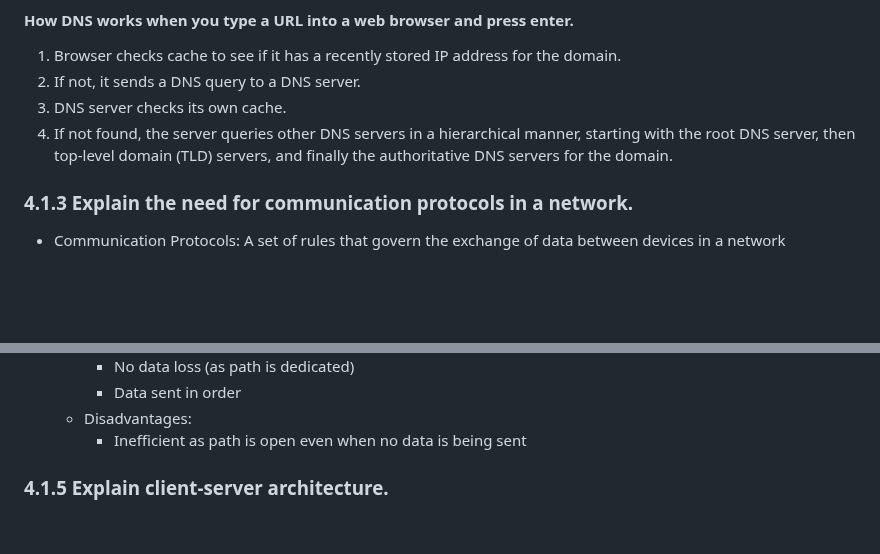
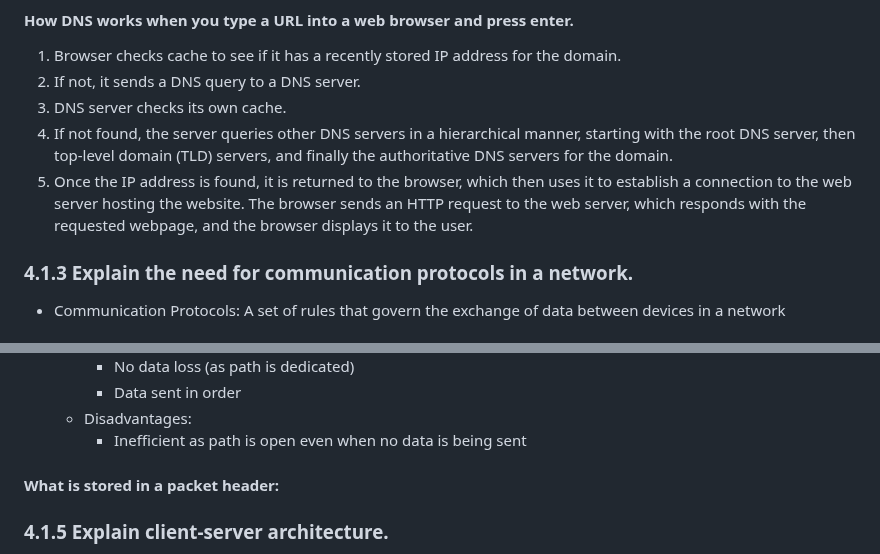
Before and after one commit to rawrrawrpurpledinosaur/H2-Computing-Notes, a Markdown page: syllabus.md, 2 parts joined by grey strips. Drawn GitHub-style; blank space fills up the shorter version.

Commit message:
added last part

```diff
--- a/syllabus.md
+++ b/syllabus.md
@@ -467,6 +467,7 @@ Refer to explanation on [packet switching and circuit switching network](#packet
 2. If not, it sends a DNS query to a DNS server.
 3. DNS server checks its own cache.
 4. If not found, the server queries other DNS servers in a hierarchical manner, starting with the root DNS server, then top-level domain (TLD) servers, and finally the authoritative DNS servers for the domain.
+5. Once the IP address is found, it is returned to the browser, which then uses it to establish a connection to the web server hosting the website. The browser sends an HTTP request to the web server, which responds with the requested webpage, and the browser displays it to the user.
 
 ### 4.1.3 Explain the need for communication protocols in a network.
 - Communication Protocols: A set of rules that govern the exchange of data between devices in a network
@@ -492,6 +493,7 @@ Refer to explanation on [packet switching and circuit switching network](#packet
         - Data sent in order
     - Disadvantages:
         - Inefficient as path is open even when no data is being sent
+#### What is stored in a packet header:
 
 ### 4.1.5 Explain client-server architecture.
 C-S Network: One or more devices act as a server
```
